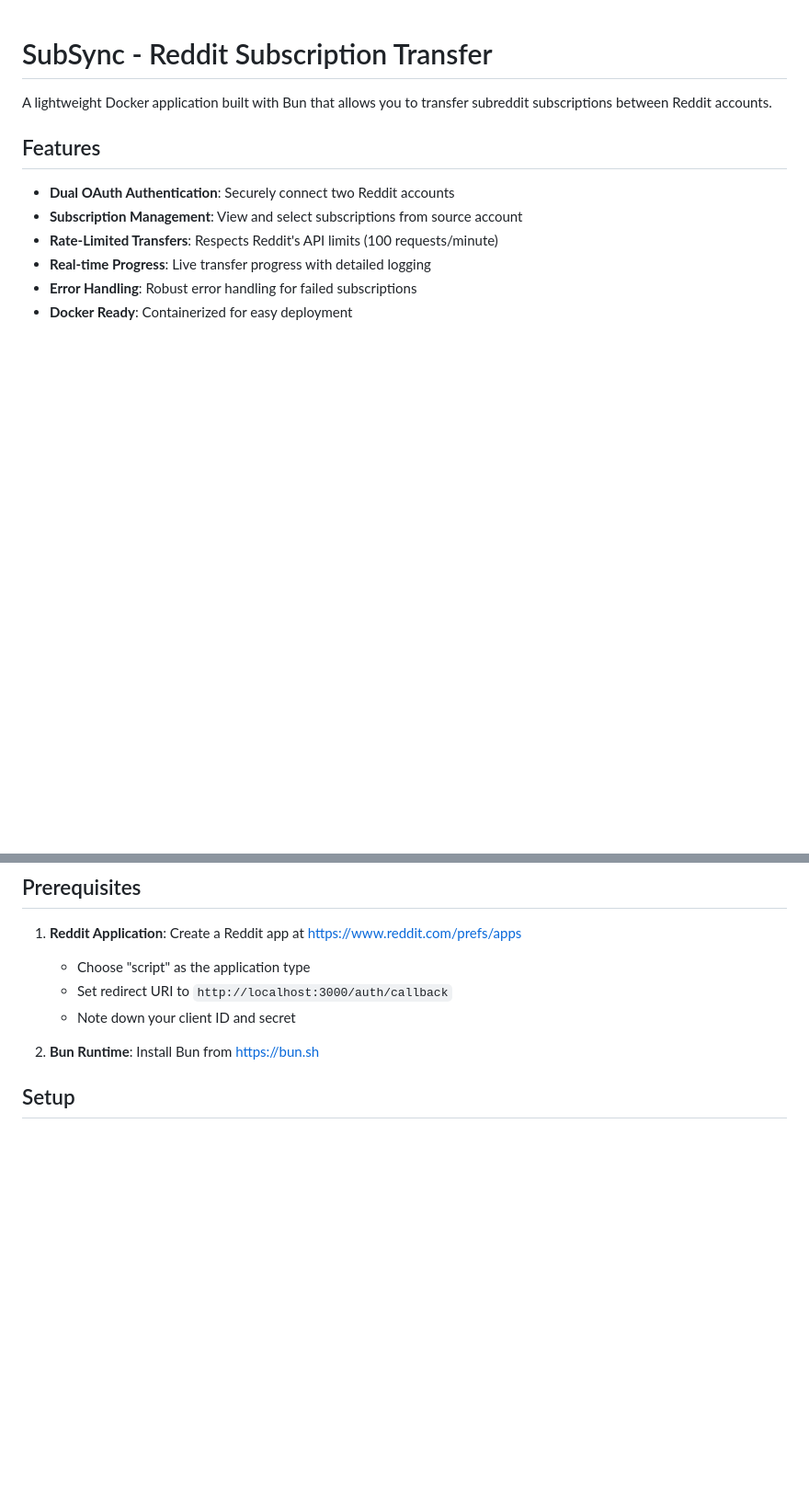
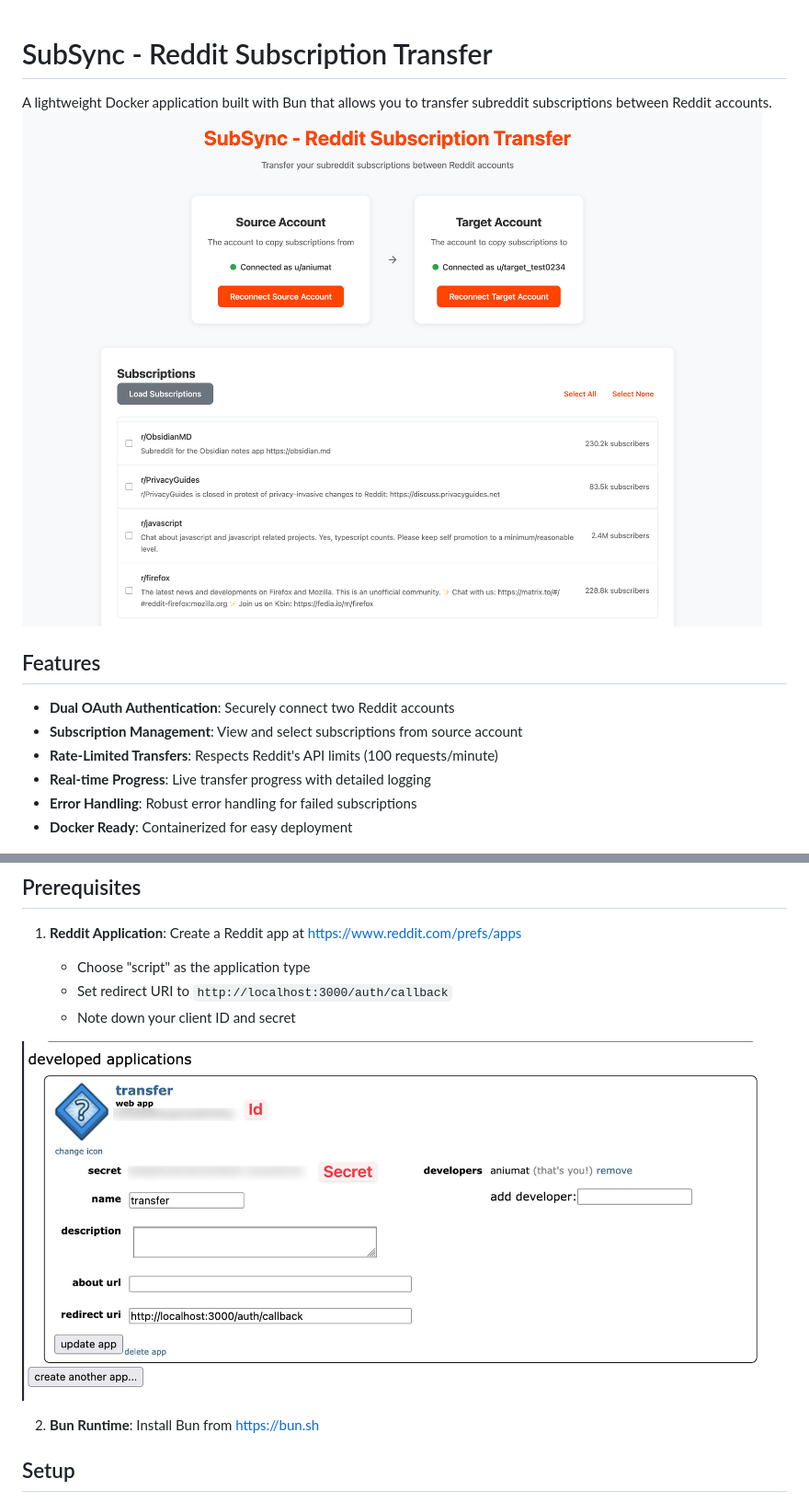
Before and after one commit to treyg/subsync, a Markdown page: README.md, 2 parts joined by grey strips. Shown: that part at 92% size. Drawn GitHub-style; pictures changed too: images/redditapp.png (added), images/screenshot.jpg (added); blank space fills up the shorter version.

Commit message:
docs: add images

```diff
--- a/README.md
+++ b/README.md
@@ -1,6 +1,7 @@
 # SubSync - Reddit Subscription Transfer
 
 A lightweight Docker application built with Bun that allows you to transfer subreddit subscriptions between Reddit accounts.
+![SubSync Interface Screenshot](images/screenshot.jpg)
 
 ## Features
 
@@ -18,6 +19,8 @@ A lightweight Docker application built with Bun that allows you to transfer subr
    - Choose "script" as the application type
    - Set redirect URI to `http://localhost:3000/auth/callback`
    - Note down your client ID and secret
+
+![Reddit App Creation](images/redditapp.png)
 
 2. **Bun Runtime**: Install Bun from https://bun.sh
 
```
